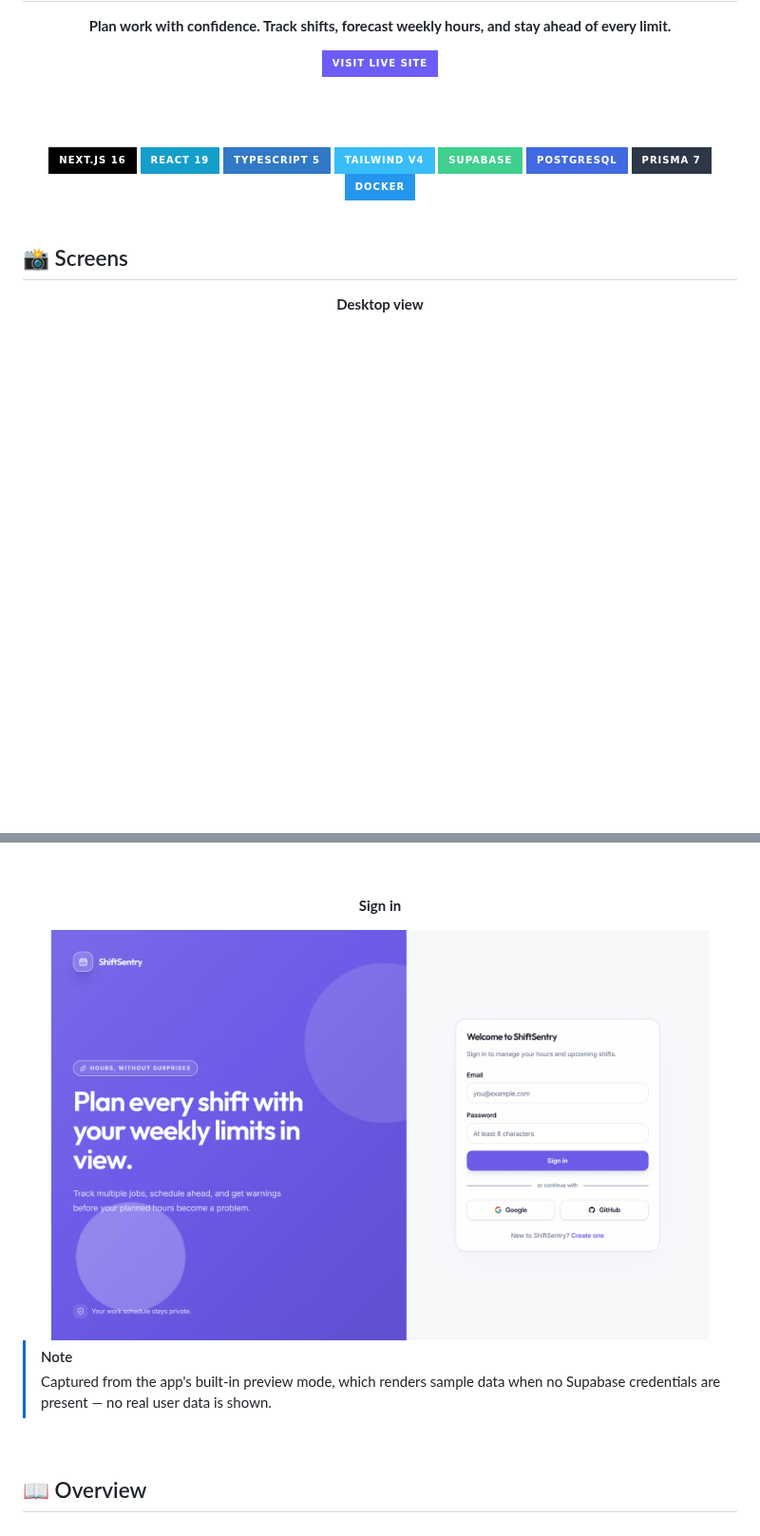
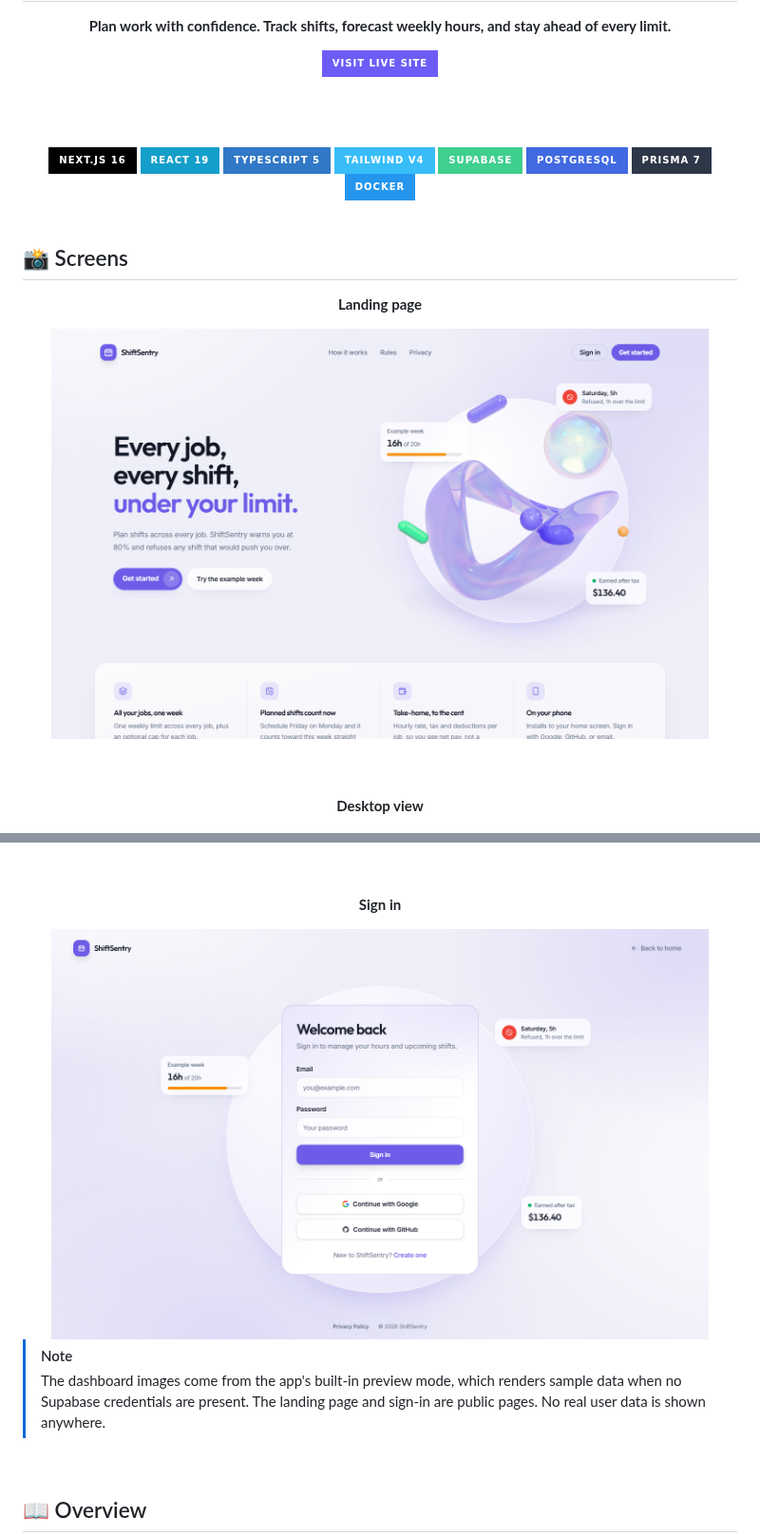
Before and after one commit to pokharelsandeep333-commits/ShiftSentry, a Markdown page: README.md, 2 parts joined by grey strips. Shown at 95% size. Rendered like a GitHub page; pictures changed too: docs/screenshots/landing.png (added), docs/screenshots/login.png; badges without logos; blank space fills up the shorter version.

```diff
--- a/README.md
+++ b/README.md
@@ -26,6 +26,12 @@
 
 <div align="center">
 
+**Landing page**
+
+<img src="docs/screenshots/landing.png" alt="ShiftSentry landing page with the headline 'Every job, every shift, under your limit' beside lavender 3D glass art and example-week chips" width="92%" />
+
+<br /><br />
+
 **Desktop view**
 
 <img src="docs/screenshots/dashboard-desktop.png" alt="ShiftSentry dashboard showing the weekly cap, earnings, and monthly job allocation" width="92%" />
@@ -45,7 +51,7 @@
 </div>
 
 > [!NOTE]
-> Captured from the app's built-in preview mode, which renders sample data when no Supabase credentials are present — no real user data is shown.
+> The dashboard images come from the app's built-in preview mode, which renders sample data when no Supabase credentials are present. The landing page and sign-in are public pages. No real user data is shown anywhere.
 
 <br />
 
```
Also changed, not shown: other parts of README.md (+26 -11 lines).
